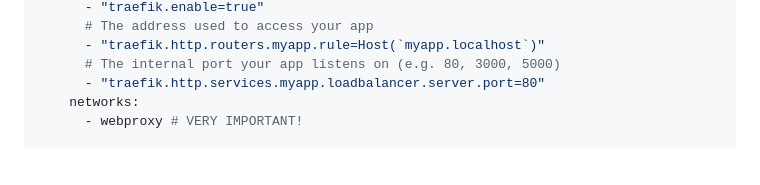
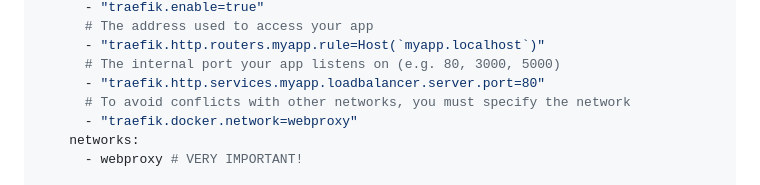
Before and after one commit to Gcob/Local-Gateway, a Markdown page: README.md, the part around the change. Rendered like a GitHub page; blank space fills up the shorter version.

Commit message:
update README to include network specification for Traefik configuration

```diff
--- a/README.md
+++ b/README.md
@@ -75,6 +75,8 @@ services:
       - "traefik.http.routers.myapp.rule=Host(`myapp.localhost`)"
       # The internal port your app listens on (e.g. 80, 3000, 5000)
       - "traefik.http.services.myapp.loadbalancer.server.port=80"
+      # To avoid conflicts with other networks, you must specify the network
+      - "traefik.docker.network=webproxy"
     networks:
       - webproxy # VERY IMPORTANT!
 
```
